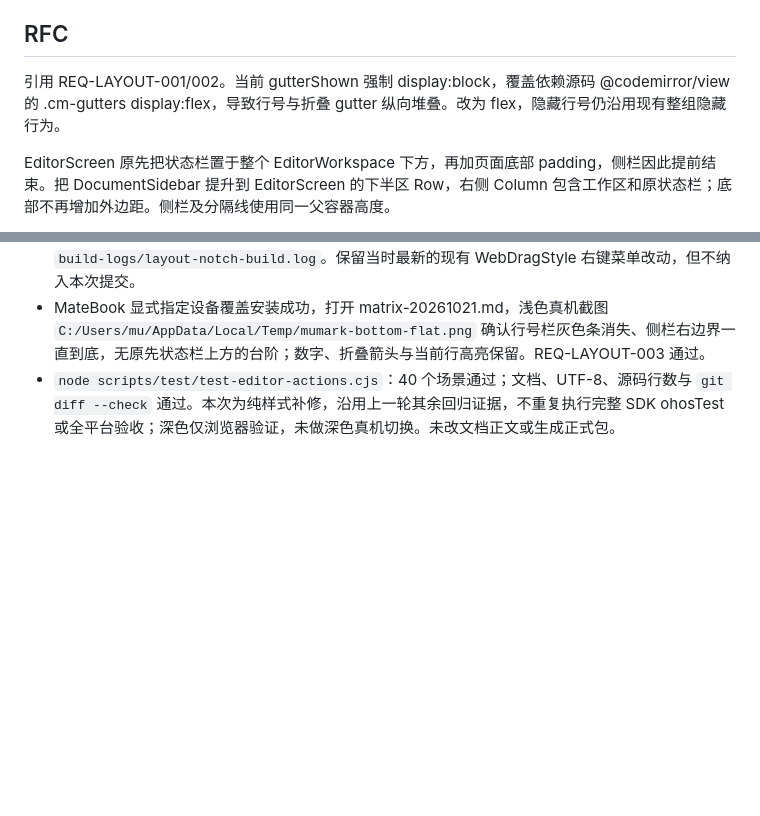
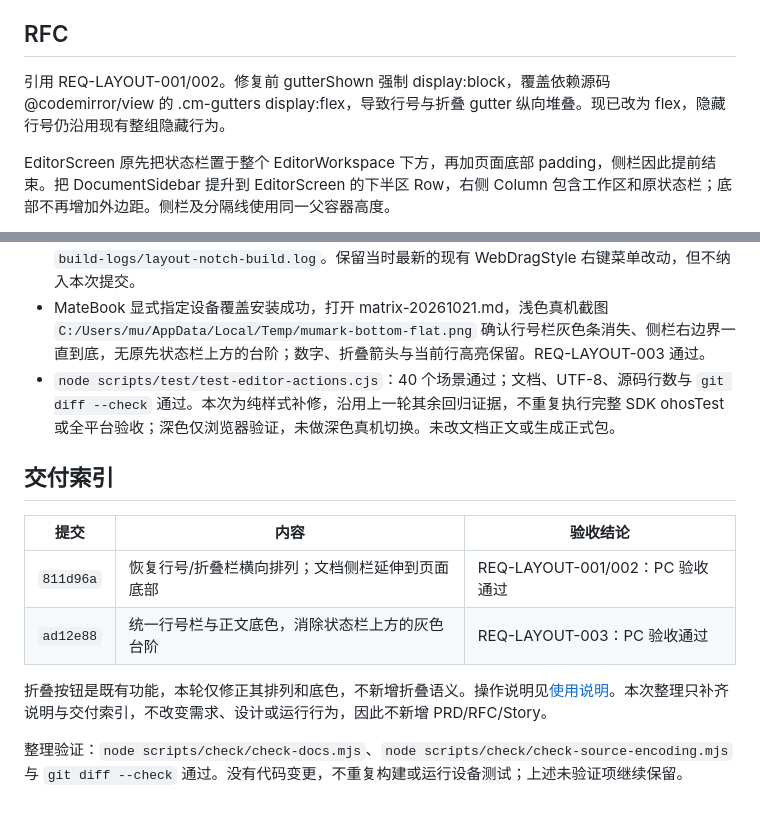
Before and after one commit to xiaomu120413/harmony-markdown-workbench, a Markdown page: docs/spec/editor-layout-2026-10-21.md, 2 parts joined by grey strips. Rendered like a GitHub page; blank space fills up the shorter version.

Commit message:
docs(editor): document folding controls and layout delivery [ST-LAYOUT-001]
Documentation only: records existing folding behavior and delivered layout fixes; no requirement or design changes, so no new upstream PRD/RFC/Story is needed. UTF-8, document links and diff checks passed. No build or device rerun for this documentation-only change; existing unverified platform coverage remains documented.

AI[100%] Human Fixed[0%] Human[0%] AI Adopted[41%]
Co-authored-by: codex (gpt-6.1-sol) <ai@local>
Co-authored-by: zcode (volcengine/deepseek-v4.1-flash) <ai@local>

```diff
--- a/docs/spec/editor-layout-2026-10-21.md
+++ b/docs/spec/editor-layout-2026-10-21.md
@@ -9,7 +9,7 @@
 
 ## RFC
 
-引用 REQ-LAYOUT-001/002。当前 gutterShown 强制 display:block，覆盖依赖源码 @codemirror/view 的 .cm-gutters display:flex，导致行号与折叠 gutter 纵向堆叠。改为 flex，隐藏行号仍沿用现有整组隐藏行为。
+引用 REQ-LAYOUT-001/002。修复前 gutterShown 强制 display:block，覆盖依赖源码 @codemirror/view 的 .cm-gutters display:flex，导致行号与折叠 gutter 纵向堆叠。现已改为 flex，隐藏行号仍沿用现有整组隐藏行为。
 
 EditorScreen 原先把状态栏置于整个 EditorWorkspace 下方，再加页面底部 padding，侧栏因此提前结束。把 DocumentSidebar 提升到 EditorScreen 的下半区 Row，右侧 Column 包含工作区和原状态栏；底部不再增加外边距。侧栏及分隔线使用同一父容器高度。
 
@@ -46,3 +46,14 @@ ST-LAYOUT-001，无新增权限和数据迁移依赖。
 - 同一独立签名目录执行上述 Debug HAP 构建：33 个任务成功（19 executed / 14 up-to-date），日志 `build-logs/layout-notch-build.log`。保留当时最新的现有 WebDragStyle 右键菜单改动，但不纳入本次提交。
 - MateBook 显式指定设备覆盖安装成功，打开 matrix-20261021.md，浅色真机截图 `C:/Users/mu/AppData/Local/Temp/mumark-bottom-flat.png` 确认行号栏灰色条消失、侧栏右边界一直到底，无原先状态栏上方的台阶；数字、折叠箭头与当前行高亮保留。REQ-LAYOUT-003 通过。
 - `node scripts/test/test-editor-actions.cjs`：40 个场景通过；文档、UTF-8、源码行数与 `git diff --check` 通过。本次为纯样式补修，沿用上一轮其余回归证据，不重复执行完整 SDK ohosTest 或全平台验收；深色仅浏览器验证，未做深色真机切换。未改文档正文或生成正式包。
+
+## 交付索引
+
+| 提交 | 内容 | 验收结论 |
+|---|---|---|
+| `811d96a` | 恢复行号/折叠栏横向排列；文档侧栏延伸到页面底部 | REQ-LAYOUT-001/002：PC 验收通过 |
+| `ad12e88` | 统一行号栏与正文底色，消除状态栏上方的灰色台阶 | REQ-LAYOUT-003：PC 验收通过 |
+
+折叠按钮是既有功能，本轮仅修正其排列和底色，不新增折叠语义。操作说明见[使用说明](../user-guide.md#行号旁的折叠按钮)。本次整理只补齐说明与交付索引，不改变需求、设计或运行行为，因此不新增 PRD/RFC/Story。
+
+整理验证：`node scripts/check/check-docs.mjs`、`node scripts/check/check-source-encoding.mjs` 与 `git diff --check` 通过。没有代码变更，不重复构建或运行设备测试；上述未验证项继续保留。
```
Also changed, not shown: docs/user-guide.md (+4 -0 lines).
